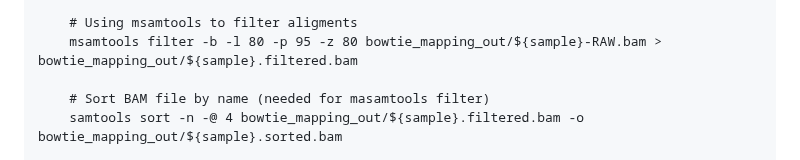
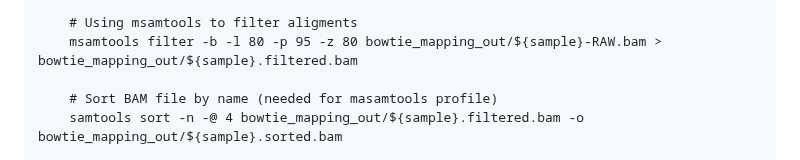
Before and after one commit to mariasotor/Cabana-Metagenomics-Workshop, a Markdown page: course_materials/Session2/05_MAGs_abundance.md, the part around the change. GitHub-like rendering.

```diff
--- a/course_materials/Session2/05_MAGs_abundance.md
+++ b/course_materials/Session2/05_MAGs_abundance.md
@@ -109,7 +109,7 @@ tail -n +2 "$manifest" | while IFS=',' read -r sample R1 R2; do
     # Using msamtools to filter aligments
     msamtools filter -b -l 80 -p 95 -z 80 bowtie_mapping_out/${sample}-RAW.bam > bowtie_mapping_out/${sample}.filtered.bam
 
-    # Sort BAM file by name (needed for masamtools filter)
+    # Sort BAM file by name (needed for masamtools profile)
     samtools sort -n -@ 4 bowtie_mapping_out/${sample}.filtered.bam -o bowtie_mapping_out/${sample}.sorted.bam
 
     rm bowtie_mapping_out/${sample}.sam
```
